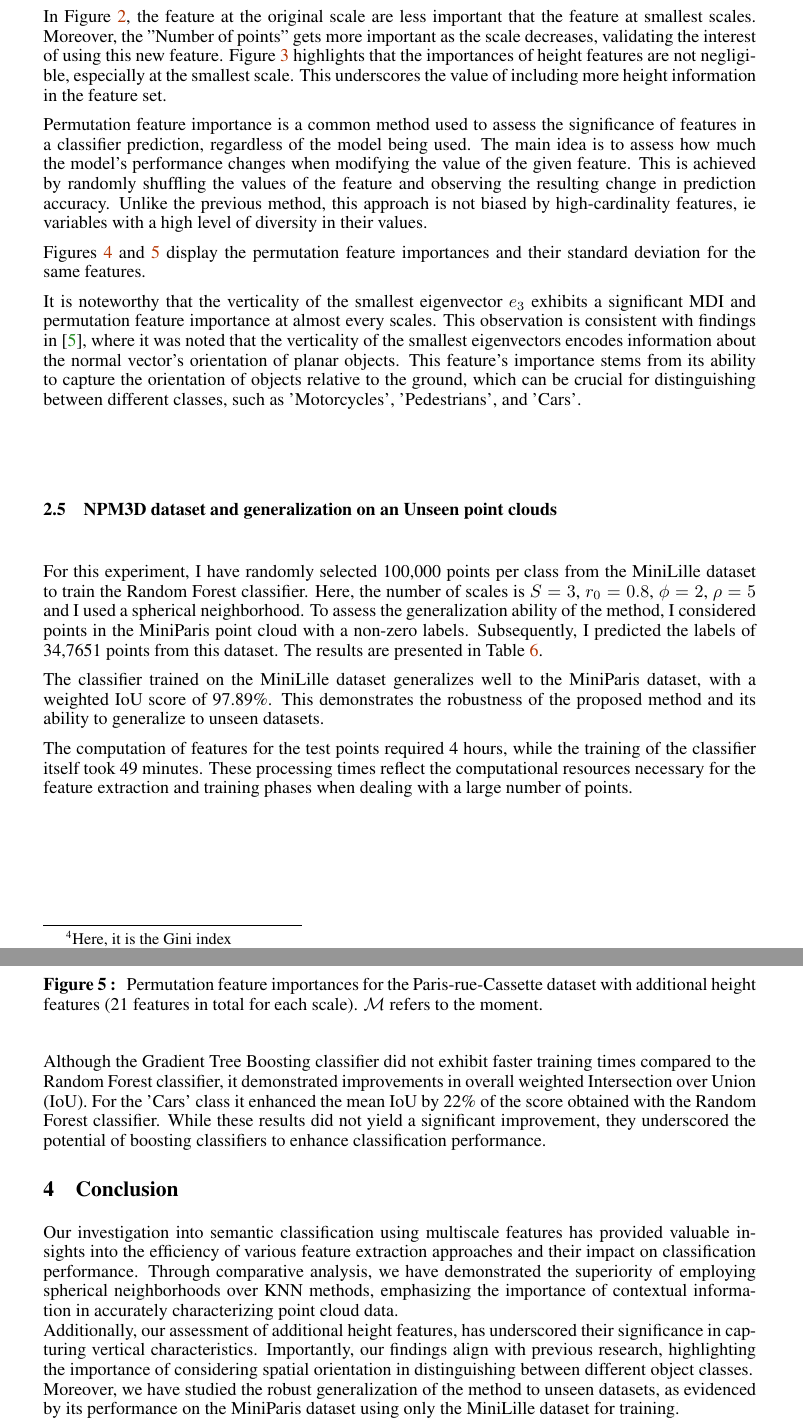
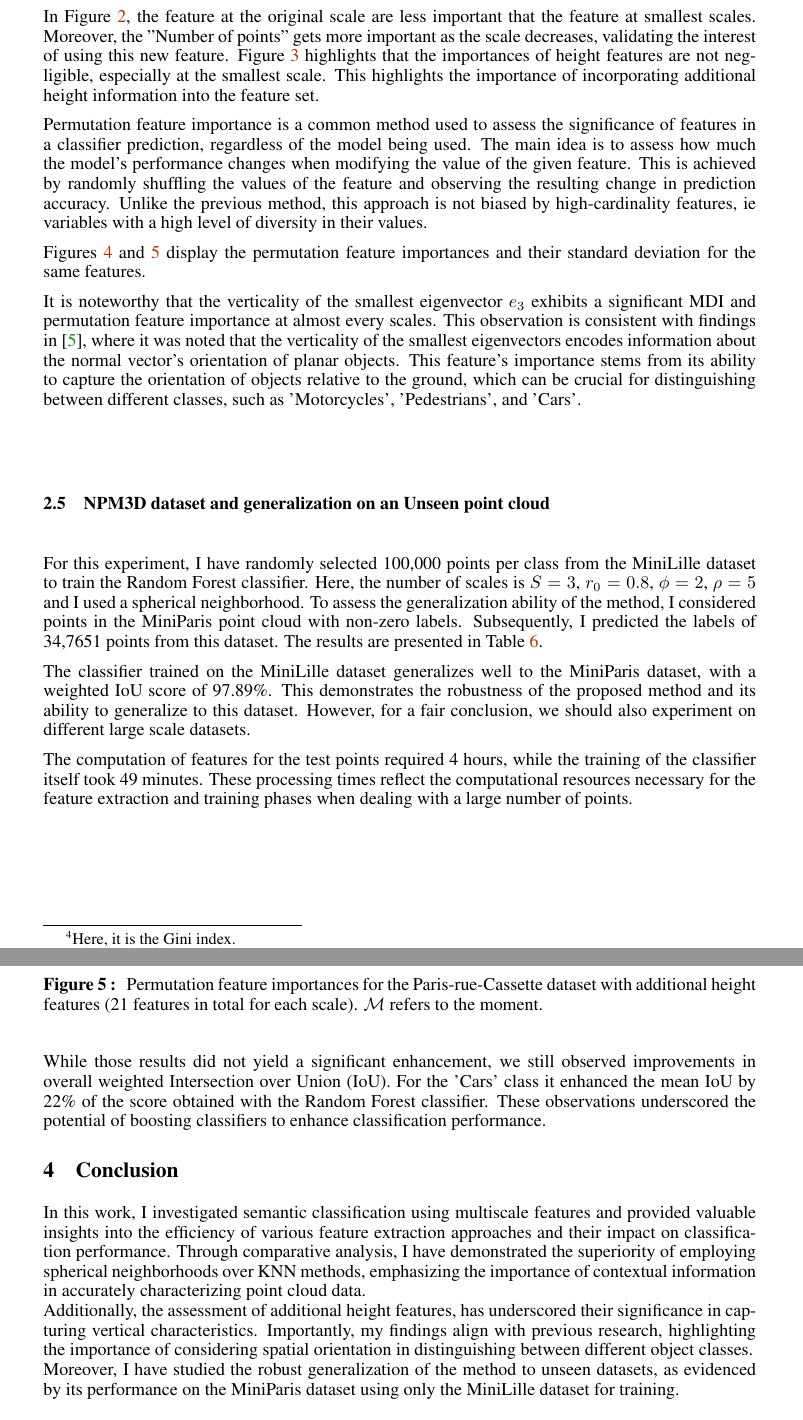
Before and after one commit to InesVATI/npm3d-project, a LaTeX paper (Report/report.tex): two parts of pages 6 and 9 of 10, joined at a grey line, cut so that both start at the same text. Compiled offline with pdfLaTeX.

Commit message:
proofreading

```diff
--- a/Report/report.tex
+++ b/Report/report.tex
@@ -232,7 +232,7 @@ Feature importances can be computed as the mean and standard deviation of the ac
 
 Figures \ref{fig:MDI_default} and \ref{fig:MDI_height} display the Mean Decrease Impurity (MDI) feature importances and their standard deviation, respectively for the 18 features of the proposed method \cite{thomas_semantic_2018} and the 21 features including the height features, for each scale.
 
-In Figure \ref{fig:MDI_default}, the feature at the original scale are less important that the feature at smallest scales. Moreover, the "Number of points" gets more important as the scale decreases, validating the interest of using this new feature. Figure \ref{fig:MDI_height} highlights that the importances of height features are not negligible, especially at the smallest scale. This underscores the value of including more height information in the feature set.
+In Figure \ref{fig:MDI_default}, the feature at the original scale are less important that the feature at smallest scales. Moreover, the "Number of points" gets more important as the scale decreases, validating the interest of using this new feature. Figure \ref{fig:MDI_height} highlights that the importances of height features are not negligible, especially at the smallest scale. This highlights the importance of incorporating additional height information into the feature set.
 
 Permutation feature importance is a common method used to assess the significance of features in a classifier prediction, regardless of the model being used. The main idea is to assess how much the model's performance changes when modifying the value of the given feature. This is achieved by randomly shuffling the values of the feature and observing the resulting change in prediction accuracy.
 Unlike the previous method, this approach is not biased by high-cardinality features, ie variables with a high level of diversity in their values.
@@ -241,7 +241,7 @@ Figures \ref{fig:permutation_default} and \ref{fig:permutation_height} display t
 
 It is noteworthy that the verticality of the smallest eigenvector $e_3$ exhibits a significant MDI and permutation feature importance at almost every scales. This observation is consistent with findings in \cite{thomas_semantic_2018}, where it was noted that the verticality of the smallest eigenvectors encodes information about the normal vector's orientation of planar objects. This feature's importance stems from its ability to capture the orientation of objects relative to the ground, which can be crucial for distinguishing between different classes, such as 'Motorcycles', 'Pedestrians', and 'Cars'.
 
-\subsection{NPM3D dataset and generalization on an Unseen point clouds}\label{sec:generalization}
+\subsection{NPM3D dataset and generalization on an Unseen point cloud}\label{sec:generalization}
 
 \begin{figure}
     \hspace*{-2cm}
@@ -250,9 +250,9 @@ It is noteworthy that the verticality of the smallest eigenvector $e_3$ exhibits
     \label{fig:MDI_height}
 \end{figure}
 
-For this experiment, I have randomly selected 100,000 points per class from the MiniLille dataset to train the Random Forest classifier. Here, the number of scales is $S=3$, $r_0=0.8$, $\phi=2$, $\rho=5$ and I used a spherical neighborhood. To assess the generalization ability of the method, I considered points in the MiniParis point cloud with a non-zero labels. Subsequently, I predicted the labels of 34,7651 points from this dataset. The results are presented in Table \ref{tab:results_generalization}.
+For this experiment, I have randomly selected 100,000 points per class from the MiniLille dataset to train the Random Forest classifier. Here, the number of scales is $S=3$, $r_0=0.8$, $\phi=2$, $\rho=5$ and I used a spherical neighborhood. To assess the generalization ability of the method, I considered points in the MiniParis point cloud with non-zero labels. Subsequently, I predicted the labels of 34,7651 points from this dataset. The results are presented in Table \ref{tab:results_generalization}.
 
-The classifier trained on the MiniLille dataset generalizes well to the MiniParis dataset, with a weighted IoU score of 97.89\%. This demonstrates the robustness of the proposed method and its ability to generalize to unseen datasets.
+The classifier trained on the MiniLille dataset generalizes well to the MiniParis dataset, with a weighted IoU score of 97.89\%. This demonstrates the robustness of the proposed method and its ability to generalize to this dataset. However, for a fair conclusion, we should also experiment on different large scale datasets.
 
 The computation of features for the test points required 4 hours, while the training of the classifier itself took 49 minutes. These processing times reflect the computational resources necessary for the feature extraction and training phases when dealing with a large number of points.
 
@@ -296,5 +296,5 @@ I decided to explore boosting algorithms. Boosting algorithms, such as AdaBoost,
 
-Although the Gradient Tree Boosting classifier did not exhibit faster training times compared to the Random Forest classifier, it demonstrated improvements in overall weighted Intersection over Union (IoU). For the 'Cars' class it enhanced the mean IoU by 22\% of the score obtained with the Random Forest classifier. While these results did not yield a significant improvement, they underscored the potential of boosting classifiers to enhance classification performance.
+While those results did not yield a significant enhancement, we still observed improvements in overall weighted Intersection over Union (IoU). For the 'Cars' class it enhanced the mean IoU by 22\% of the score obtained with the Random Forest classifier. These observations underscored the potential of boosting classifiers to enhance classification performance.
 
 \begin{figure}
     \hspace*{-2cm}
@@ -305,11 +305,11 @@ Although the Gradient Tree Boosting classifier did not exhibit faster training t
 
 \section{Conclusion}
 
-Our investigation into semantic classification using multiscale features has provided valuable insights into the efficiency of various feature extraction approaches and their impact on classification performance.
-Through comparative analysis, we have demonstrated the superiority of employing spherical neighborhoods over KNN methods, emphasizing the importance of contextual information in accurately characterizing point cloud data. \\
-Additionally, our assessment of additional height features, has underscored their significance in capturing vertical characteristics. Importantly, our findings align with previous research, highlighting the importance of considering spatial orientation in distinguishing between different object classes. \\
-Moreover, we have studied the robust generalization of the method to unseen datasets, as evidenced by its performance on the MiniParis dataset using only the MiniLille dataset for training. \\
-Regarding the classification algorithms, while Random Forest Classifier works well, other classifier could be considered. We have evaluated the approach with Gradient Tree Boosting classifier but alternative algorithm could be explored. \\
+In this work, I investigated semantic classification using multiscale features and provided valuable insights into the efficiency of various feature extraction approaches and their impact on classification performance.
+Through comparative analysis, I have demonstrated the superiority of employing spherical neighborhoods over KNN methods, emphasizing the importance of contextual information in accurately characterizing point cloud data. \\
+Additionally, the assessment of additional height features, has underscored their significance in capturing vertical characteristics. Importantly, my findings align with previous research, highlighting the importance of considering spatial orientation in distinguishing between different object classes. \\
+Moreover, I have studied the robust generalization of the method to unseen datasets, as evidenced by its performance on the MiniParis dataset using only the MiniLille dataset for training. \\
+Regarding the classification algorithms, while Random Forest Classifier works well, other classifier could be considered. I have evaluated the approach with Gradient Tree Boosting classifier but alternative algorithm could be explored. \\
 Looking ahead, alternative semantic classification methods without the need for explicit feature computation have shown promising results. For instance, In 2019, Thomas et al. \cite{thomas_kpconv_2019} proposed a deep learning approach for semantic classification using convolutions on point clouds in the Kernel Point Convolution (KPConv) network, which operates directly on radius neighborhoods as input. This avenue presents exciting possibilities for further research and development in the field.
 
 \bibliographystyle{plain}
```
Also changed, not shown: Report/report.pdf (deleted), Report/report_VATI.pdf (added), Report/report.tex (28 more changed lines).
